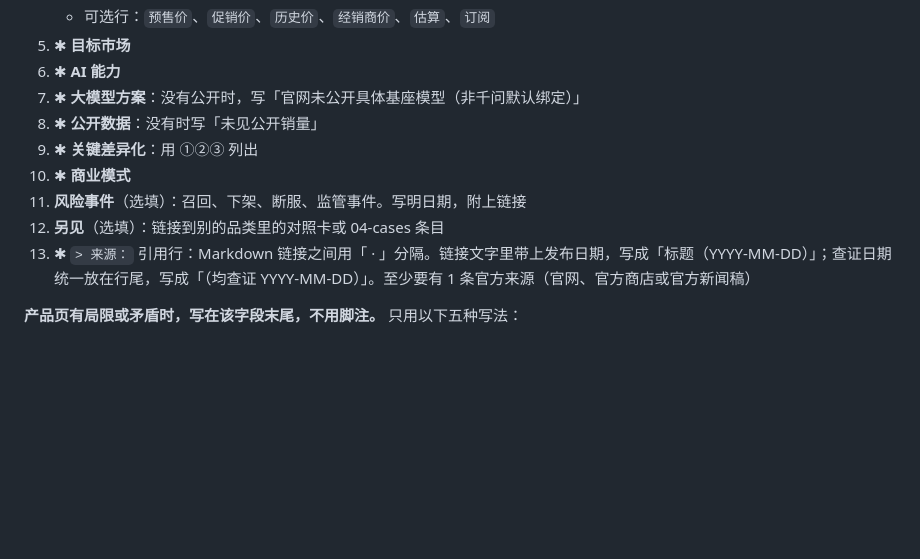
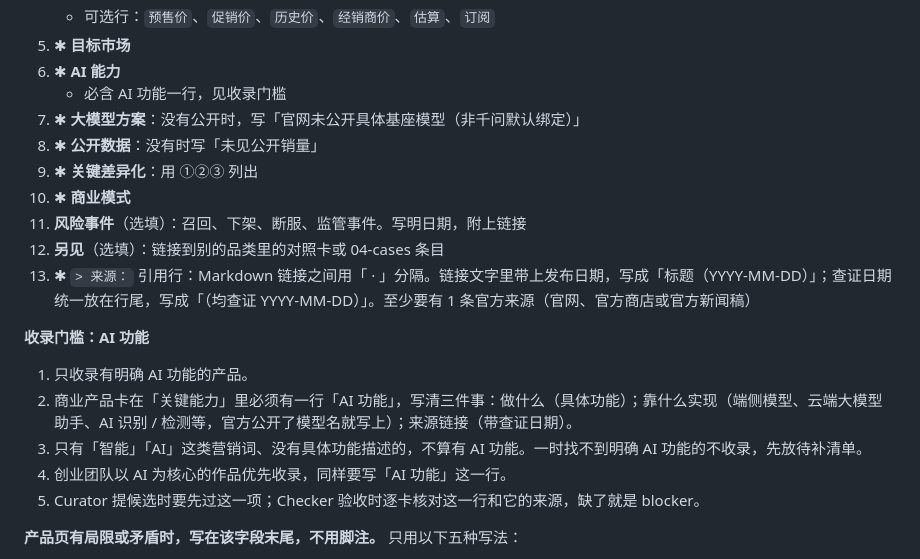
Before and after one commit to smile-xuc/aihw-starter, a Markdown page: CONTRIBUTING.md, the part around the change. Rendered like a GitHub page; blank space fills up the shorter version.

Commit message:
CONTRIBUTING：新增收录门槛（AI 功能） (#41)
* docs(contributing): 新增 AI 功能收录门槛

在商业产品卡模板字段说明之后加入收录门槛，并在「AI 能力」字段注明必含这一行。

Co-authored-by: Bruce <smile-xuc@users.noreply.github.com>

* docs(contributing): 把 AI 功能注释放到 AI 能力字段下

第 6 项保持「AI 能力」，注释改作其下的说明，不另造「关键能力」字段。

Co-authored-by: Bruce <smile-xuc@users.noreply.github.com>

---------

Co-authored-by: Cursor Agent <cursoragent@cursor.com>
Co-authored-by: Bruce <smile-xuc@users.noreply.github.com>

```diff
--- a/CONTRIBUTING.md
+++ b/CONTRIBUTING.md
@@ -63,6 +63,7 @@ awesome/commercial-products/by-category/01-ipc.md
    - 可选行：`预售价`、`促销价`、`历史价`、`经销商价`、`估算`、`订阅`
 5. ✱ **目标市场**
 6. ✱ **AI 能力**
+   - 必含 AI 功能一行，见收录门槛
 7. ✱ **大模型方案**：没有公开时，写「官网未公开具体基座模型（非千问默认绑定）」
 8. ✱ **公开数据**：没有时写「未见公开销量」
 9. ✱ **关键差异化**：用 ①②③ 列出
@@ -70,6 +71,14 @@ awesome/commercial-products/by-category/01-ipc.md
 11. **风险事件**（选填）：召回、下架、断服、监管事件。写明日期，附上链接
 12. **另见**（选填）：链接到别的品类里的对照卡或 04-cases 条目
 13. ✱ `> 来源：` 引用行：Markdown 链接之间用「 · 」分隔。链接文字里带上发布日期，写成「标题（YYYY-MM-DD）」；查证日期统一放在行尾，写成「（均查证 YYYY-MM-DD）」。至少要有 1 条官方来源（官网、官方商店或官方新闻稿）
+
+**收录门槛：AI 功能**
+
+1. 只收录有明确 AI 功能的产品。
+2. 商业产品卡在「关键能力」里必须有一行「AI 功能」，写清三件事：做什么（具体功能）；靠什么实现（端侧模型、云端大模型助手、AI 识别 / 检测等，官方公开了模型名就写上）；来源链接（带查证日期）。
+3. 只有「智能」「AI」这类营销词、没有具体功能描述的，不算有 AI 功能。一时找不到明确 AI 功能的不收录，先放待补清单。
+4. 创业团队以 AI 为核心的作品优先收录，同样要写「AI 功能」这一行。
+5. Curator 提候选时要先过这一项；Checker 验收时逐卡核对这一行和它的来源，缺了就是 blocker。
 
 **产品页有局限或矛盾时，写在该字段末尾，不用脚注。** 只用以下五种写法：
 
```
